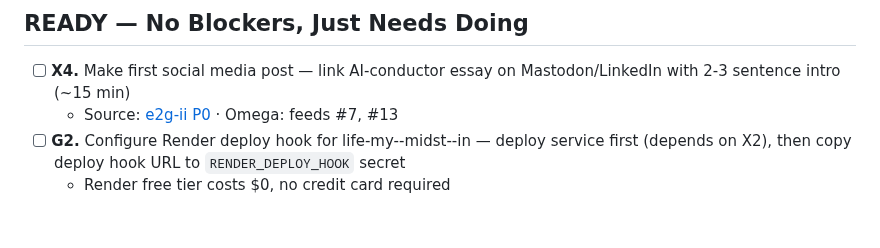
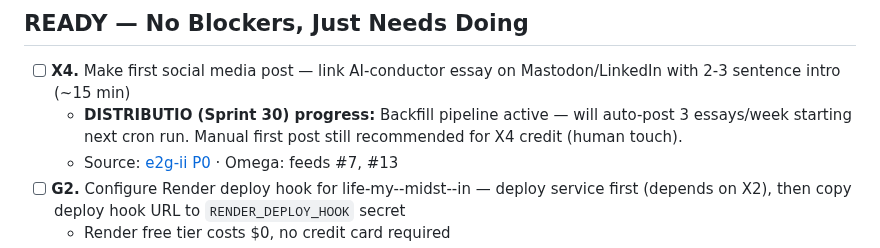
Before and after one commit to meta-organvm/organvm-corpvs-testamentvm, a Markdown page: docs/operations/rolling-todo.md, the part around the change. Rendered like a GitHub page; blank space fills up the shorter version.

```diff
--- a/docs/operations/rolling-todo.md
+++ b/docs/operations/rolling-todo.md
@@ -38,6 +38,7 @@
 ## READY — No Blockers, Just Needs Doing
 
 - [ ] **X4.** Make first social media post — link AI-conductor essay on Mastodon/LinkedIn with 2-3 sentence intro (~15 min)
+  - **DISTRIBUTIO (Sprint 30) progress:** Backfill pipeline active — will auto-post 3 essays/week starting next cron run. Manual first post still recommended for X4 credit (human touch).
   - Source: [e2g-ii P0](../evaluation/e2g-ii-action-items.md) · Omega: feeds #7, #13
 - [ ] **G2.** Configure Render deploy hook for life-my--midst--in — deploy service first (depends on X2), then copy deploy hook URL to `RENDER_DEPLOY_HOOK` secret
   - Render free tier costs $0, no credit card required
```
Also changed, not shown: docs/strategy/sprint-catalog.md (+6 -10 lines), 1 other file.
